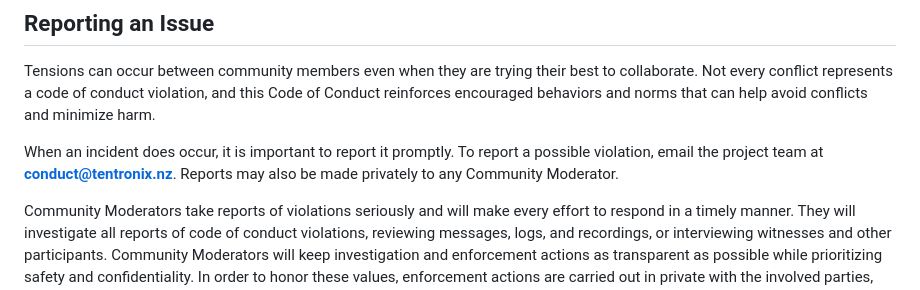
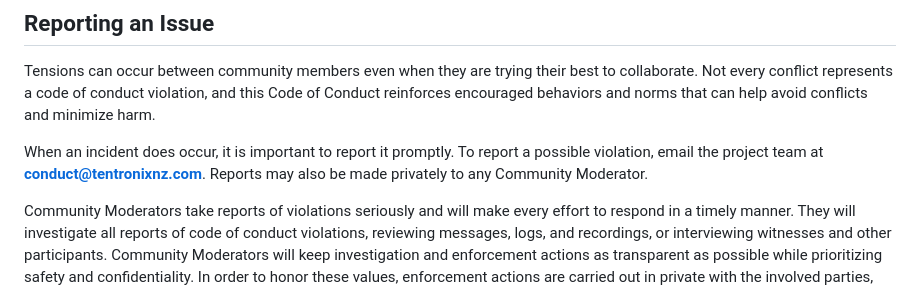
Before and after one commit to abhishekbedi/phone-pad, a Markdown page: CODE_OF_CONDUCT.md, the part around the change. GitHub-like rendering.

Commit message:
Update contact email for reporting violations

```diff
--- a/CODE_OF_CONDUCT.md
+++ b/CODE_OF_CONDUCT.md
@@ -46,7 +46,7 @@ We agree to restrict the following behaviors in our community. Instances, threat
 
 Tensions can occur between community members even when they are trying their best to collaborate. Not every conflict represents a code of conduct violation, and this Code of Conduct reinforces encouraged behaviors and norms that can help avoid conflicts and minimize harm.
 
-When an incident does occur, it is important to report it promptly. To report a possible violation, email the project team at **conduct@tentronix.nz**. Reports may also be made privately to any Community Moderator.
+When an incident does occur, it is important to report it promptly. To report a possible violation, email the project team at **conduct@tentronixnz.com**. Reports may also be made privately to any Community Moderator.
 
 Community Moderators take reports of violations seriously and will make every effort to respond in a timely manner. They will investigate all reports of code of conduct violations, reviewing messages, logs, and recordings, or interviewing witnesses and other participants. Community Moderators will keep investigation and enforcement actions as transparent as possible while prioritizing safety and confidentiality. In order to honor these values, enforcement actions are carried out in private with the involved parties, but communicating to the whole community may be part of a mutually agreed upon resolution.
 
```
